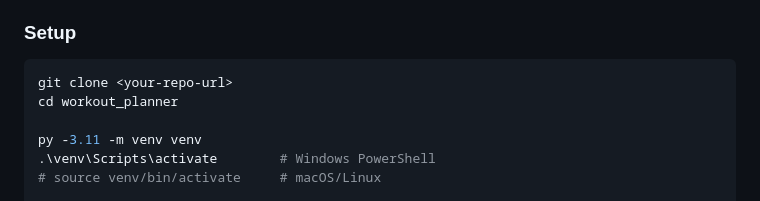
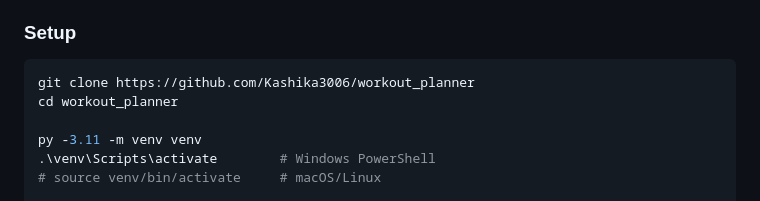
Before and after one commit to Kashika3006/workout_planner, a Markdown page: README.md, the part around the change. Rendered like a GitHub page.

````diff
--- a/README.md
+++ b/README.md
@@ -81,7 +81,7 @@ Five tables, linked by foreign keys with cascading deletes:
 ### Setup
 
 ```bash
-git clone <your-repo-url>
+git clone https://github.com/Kashika3006/workout_planner
 cd workout_planner
 
 py -3.11 -m venv venv
````
